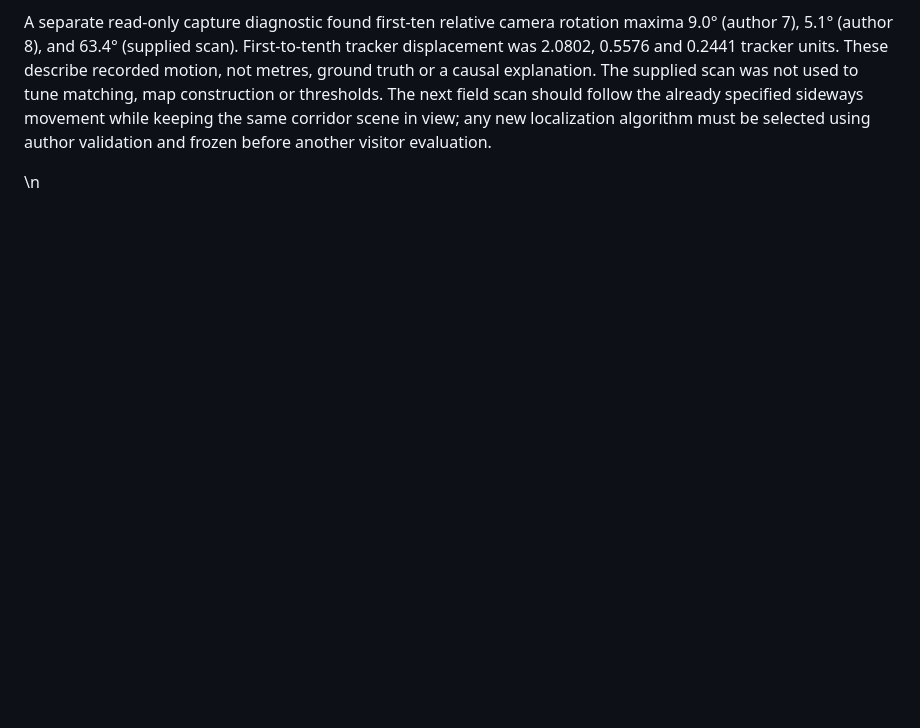
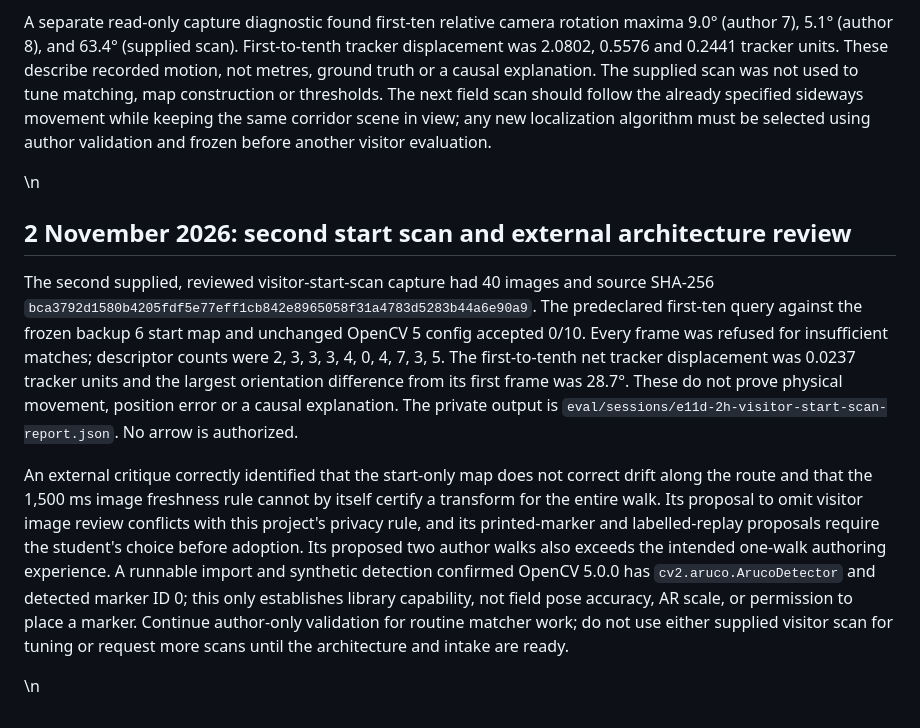
Before and after one commit to NestroyMusoke/WALK-IT, a Markdown page: docs/DECISIONS_LOG.md, the part around the change. Drawn GitHub-style; blank space fills up the shorter version.

Commit message:
E11d-2h: record second start scan and architecture review

```diff
--- a/docs/DECISIONS_LOG.md
+++ b/docs/DECISIONS_LOG.md
@@ -93,3 +93,10 @@ E11d-2g kept the backup 6 start map and OpenCV 5 SIFT/PnP gates frozen. On first
 A separate read-only capture diagnostic found first-ten relative camera rotation maxima 9.0° (author 7), 5.1° (author 8), and 63.4° (supplied scan). First-to-tenth tracker displacement was 2.0802, 0.5576 and 0.2441 tracker units. These describe recorded motion, not metres, ground truth or a causal explanation. The supplied scan was not used to tune matching, map construction or thresholds. The next field scan should follow the already specified sideways movement while keeping the same corridor scene in view; any new localization algorithm must be selected using author validation and frozen before another visitor evaluation.
 
 \n
+## 2 November 2026: second start scan and external architecture review
+
+The second supplied, reviewed visitor-start-scan capture had 40 images and source SHA-256 `bca3792d1580b4205fdf5e77eff1cb842e8965058f31a4783d5283b44a6e90a9`. The predeclared first-ten query against the frozen backup 6 start map and unchanged OpenCV 5 config accepted 0/10. Every frame was refused for insufficient matches; descriptor counts were 2, 3, 3, 3, 4, 0, 4, 7, 3, 5. The first-to-tenth net tracker displacement was 0.0237 tracker units and the largest orientation difference from its first frame was 28.7°. These do not prove physical movement, position error or a causal explanation. The private output is `eval/sessions/e11d-2h-visitor-start-scan-report.json`. No arrow is authorized.
+
+An external critique correctly identified that the start-only map does not correct drift along the route and that the 1,500 ms image freshness rule cannot by itself certify a transform for the entire walk. Its proposal to omit visitor image review conflicts with this project's privacy rule, and its printed-marker and labelled-replay proposals require the student's choice before adoption. Its proposed two author walks also exceeds the intended one-walk authoring experience. A runnable import and synthetic detection confirmed OpenCV 5.0.0 has `cv2.aruco.ArucoDetector` and detected marker ID 0; this only establishes library capability, not field pose accuracy, AR scale, or permission to place a marker. Continue author-only validation for routine matcher work; do not use either supplied visitor scan for tuning or request more scans until the architecture and intake are ready.
+
+\n
```
Also changed, not shown: TASKS.md (+1 -0 lines), docs/CHANGELOG.md (+5 -0 lines).
